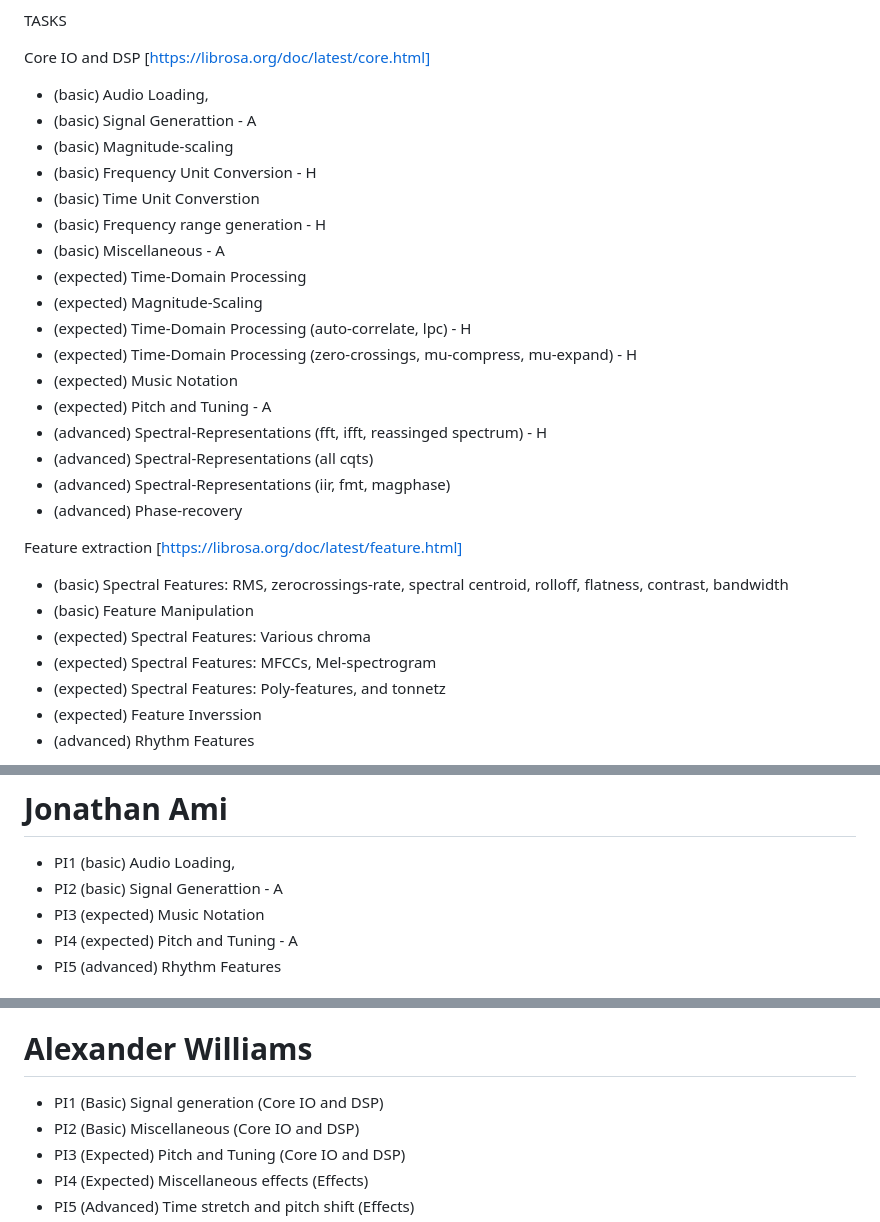
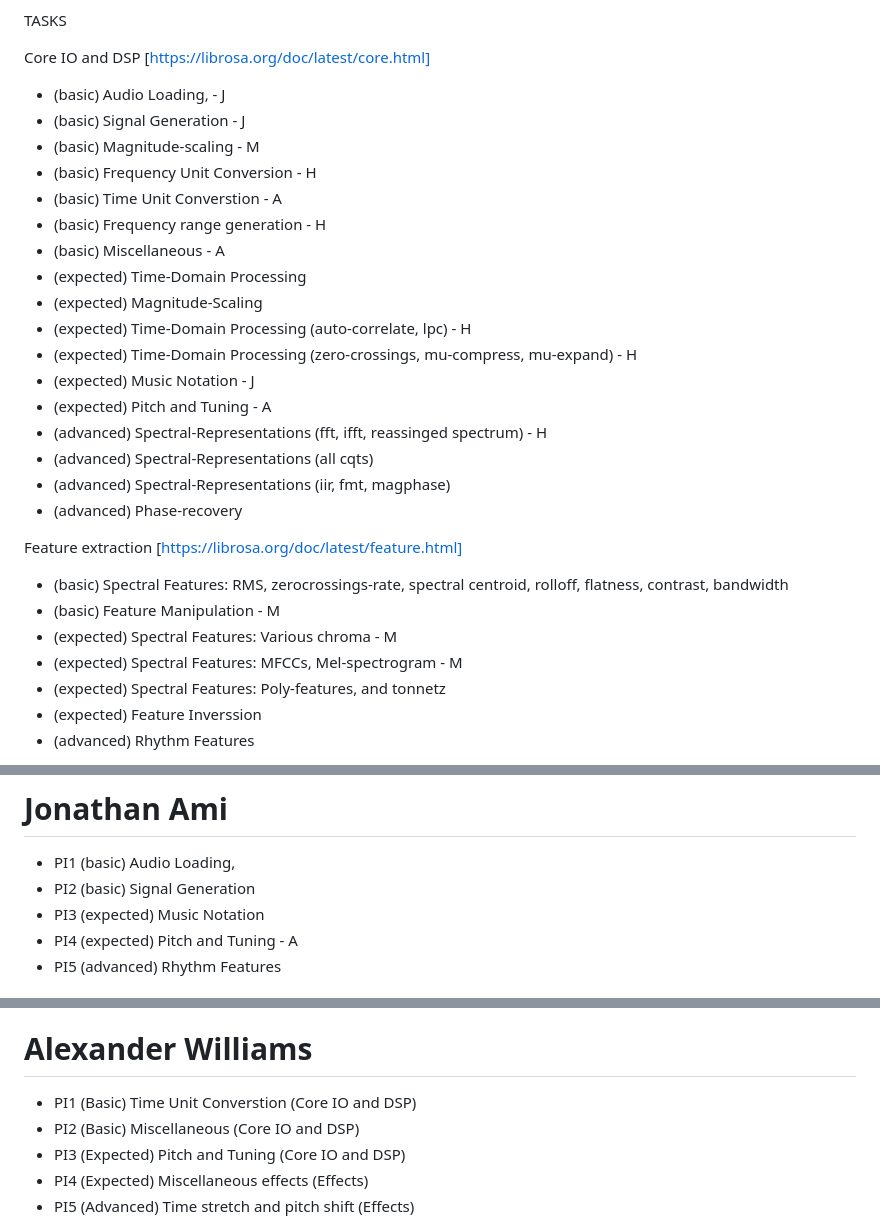
Before and after one commit to megankratz/RustyRose, a Markdown page: README.md, 3 parts joined by grey strips. Drawn GitHub-style.

Commit message:
Updated Alex task, added initials to track who chose what task

```diff
--- a/README.md
+++ b/README.md
@@ -117,18 +117,18 @@ TASKS
 
 Core IO and DSP [https://librosa.org/doc/latest/core.html]
 
-* (basic) Audio Loading,
-* (basic) Signal Generattion - A
-* (basic) Magnitude-scaling
+* (basic) Audio Loading, - J
+* (basic) Signal Generation - J
+* (basic) Magnitude-scaling - M
 * (basic) Frequency Unit Conversion - H
-* (basic) Time Unit Converstion
+* (basic) Time Unit Converstion - A
 * (basic) Frequency range generation - H
 * (basic) Miscellaneous - A
 * (expected) Time-Domain Processing
 * (expected) Magnitude-Scaling
 * (expected) Time-Domain Processing (auto-correlate, lpc) - H
 * (expected) Time-Domain Processing (zero-crossings, mu-compress, mu-expand) - H
-* (expected) Music Notation
+* (expected) Music Notation - J
 * (expected) Pitch and Tuning - A
 * (advanced) Spectral-Representations (fft, ifft, reassinged spectrum) - H
 * (advanced) Spectral-Representations (all cqts)
@@ -138,9 +138,9 @@ Core IO and DSP [https://librosa.org/doc/latest/core.html]
 Feature extraction [https://librosa.org/doc/latest/feature.html]
 
 * (basic) Spectral Features: RMS, zerocrossings-rate, spectral centroid, rolloff, flatness, contrast, bandwidth
-* (basic) Feature Manipulation
-* (expected) Spectral Features: Various chroma
-* (expected) Spectral Features: MFCCs, Mel-spectrogram
+* (basic) Feature Manipulation - M
+* (expected) Spectral Features: Various chroma - M
+* (expected) Spectral Features: MFCCs, Mel-spectrogram - M
 * (expected) Spectral Features: Poly-features, and tonnetz
 * (expected) Feature Inverssion
 * (advanced) Rhythm Features
@@ -182,7 +182,7 @@ Utilities [https://librosa.org/doc/latest/util.html]
 
 # Jonathan Ami
 * PI1 (basic) Audio Loading,
-* PI2 (basic) Signal Generattion - A
+* PI2 (basic) Signal Generation
 * PI3 (expected) Music Notation
 * PI4 (expected) Pitch and Tuning - A
 * PI5 (advanced) Rhythm Features
@@ -195,7 +195,7 @@ Utilities [https://librosa.org/doc/latest/util.html]
 * PI5 (advanced) Rhythm features (e.g., tempogram)
 
 # Alexander Williams
-* PI1 (Basic) Signal generation (Core IO and DSP)
+* PI1 (Basic) Time Unit Converstion (Core IO and DSP)
 * PI2 (Basic) Miscellaneous (Core IO and DSP)
 * PI3 (Expected) Pitch and Tuning (Core IO and DSP)
 * PI4 (Expected) Miscellaneous effects (Effects)
```
